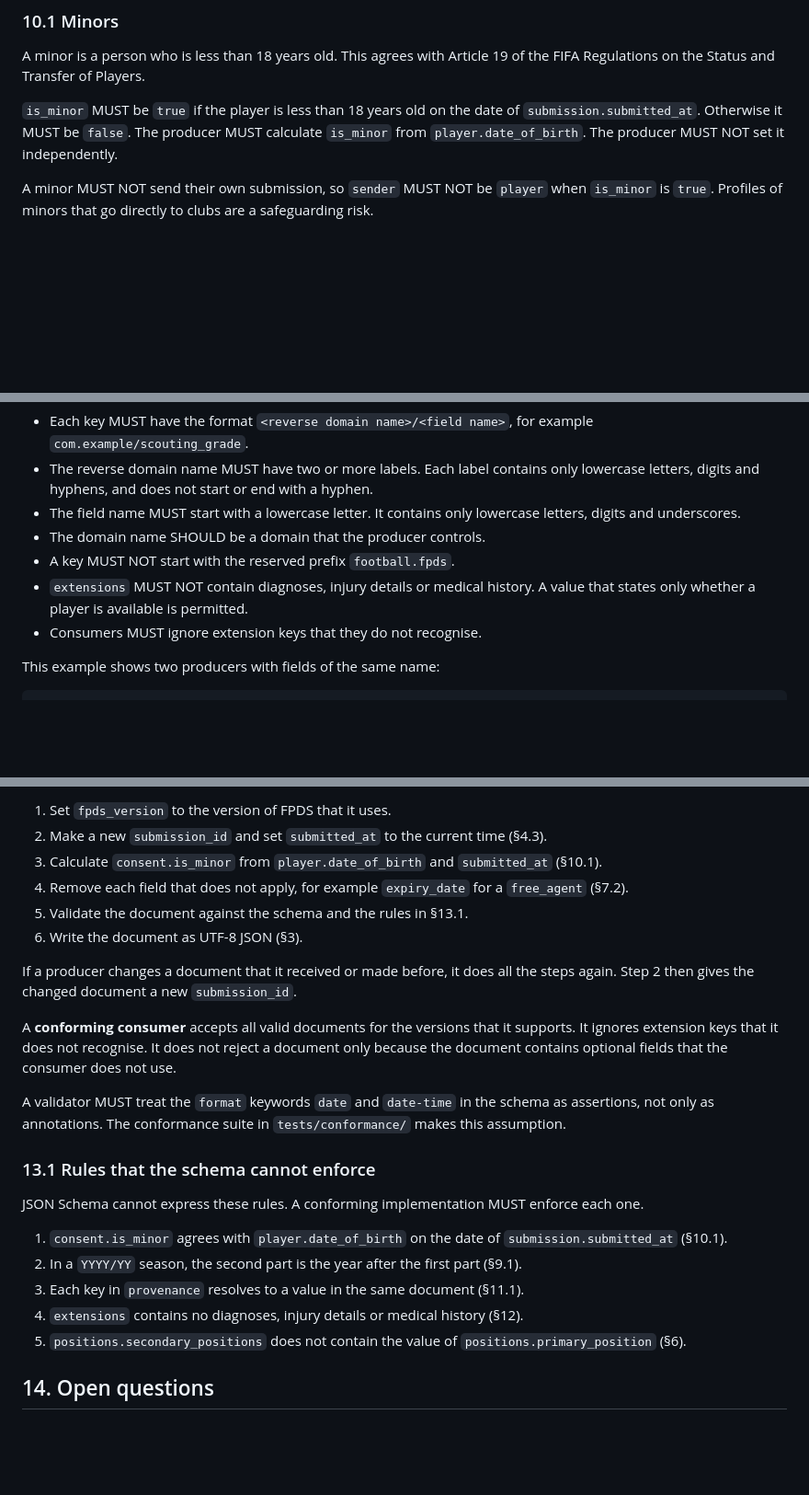
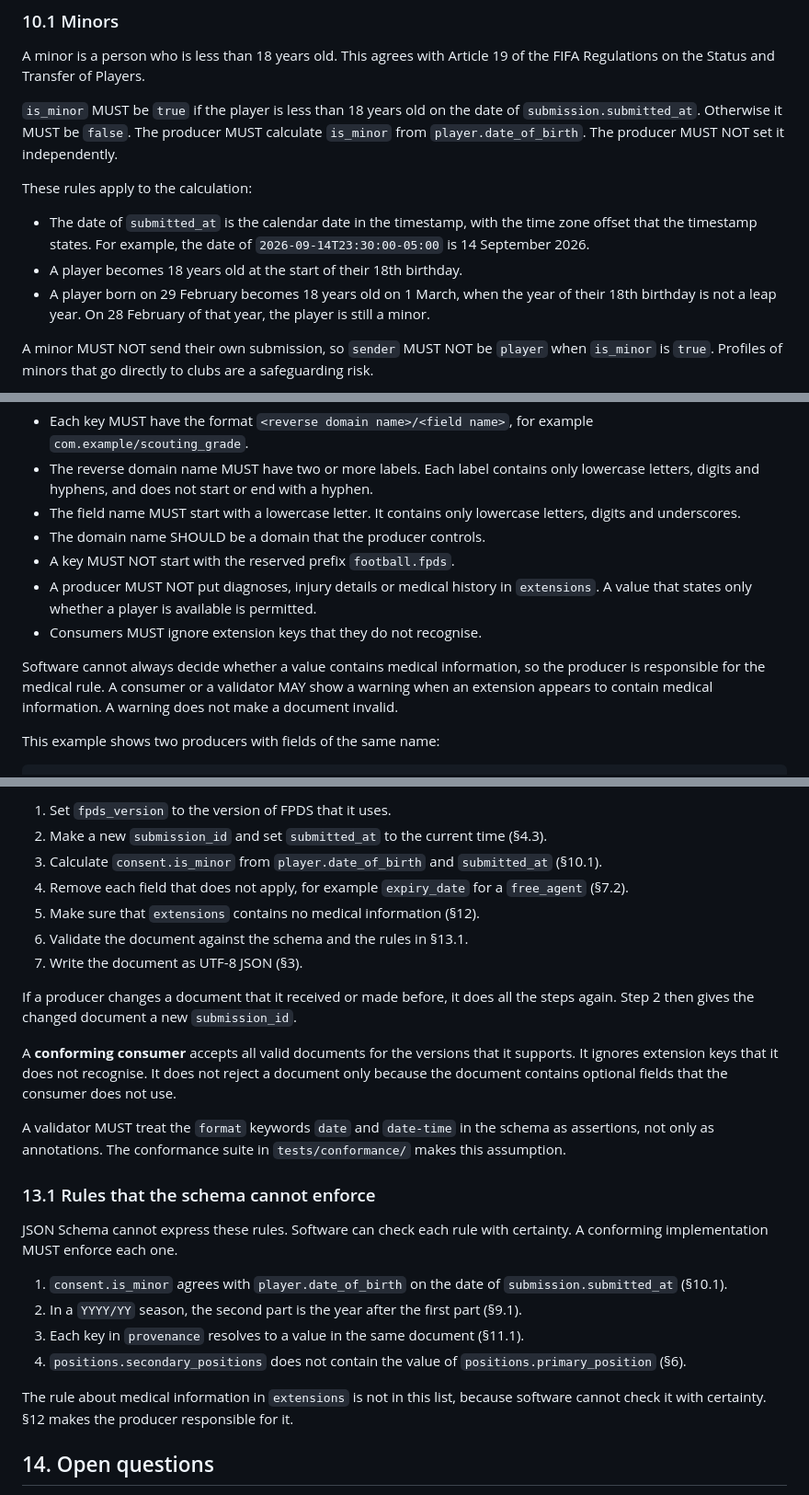
Before and after one commit to fpds-football/spec, a Markdown page: SPEC.md, 3 parts joined by grey strips. Shown at 92% size. GitHub-like rendering; blank space fills up the shorter version.

```diff
--- a/SPEC.md
+++ b/SPEC.md
@@ -238,6 +238,12 @@ A minor is a person who is less than 18 years old. This agrees with Article 19 o
 
 `is_minor` MUST be `true` if the player is less than 18 years old on the date of `submission.submitted_at`. Otherwise it MUST be `false`. The producer MUST calculate `is_minor` from `player.date_of_birth`. The producer MUST NOT set it independently.
 
+These rules apply to the calculation:
+
+- The date of `submitted_at` is the calendar date in the timestamp, with the time zone offset that the timestamp states. For example, the date of `2026-09-14T23:30:00-05:00` is 14 September 2026.
+- A player becomes 18 years old at the start of their 18th birthday.
+- A player born on 29 February becomes 18 years old on 1 March, when the year of their 18th birthday is not a leap year. On 28 February of that year, the player is still a minor.
+
 A minor MUST NOT send their own submission, so `sender` MUST NOT be `player` when `is_minor` is `true`. Profiles of minors that go directly to clubs are a safeguarding risk.
 
 FIFA regulations on the protection of minors and national safeguarding rules apply to submissions about minors. FPDS does not encode those rules. Implementations that process data about minors need their own legal advice. The `is_minor` flag lets systems send these submissions through a different process.
@@ -284,8 +290,10 @@ Consumers SHOULD show the source of each value. If a consumer shows a verified v
 - The field name MUST start with a lowercase letter. It contains only lowercase letters, digits and underscores.
 - The domain name SHOULD be a domain that the producer controls.
 - A key MUST NOT start with the reserved prefix `football.fpds`.
-- `extensions` MUST NOT contain diagnoses, injury details or medical history. A value that states only whether a player is available is permitted.
+- A producer MUST NOT put diagnoses, injury details or medical history in `extensions`. A value that states only whether a player is available is permitted.
 - Consumers MUST ignore extension keys that they do not recognise.
+
+Software cannot always decide whether a value contains medical information, so the producer is responsible for the medical rule. A consumer or a validator MAY show a warning when an extension appears to contain medical information. A warning does not make a document invalid.
 
 This example shows two producers with fields of the same name:
 
@@ -308,8 +316,9 @@ A **conforming producer** makes documents that are valid against the published s
 2. Make a new `submission_id` and set `submitted_at` to the current time (§4.3).
 3. Calculate `consent.is_minor` from `player.date_of_birth` and `submitted_at` (§10.1).
 4. Remove each field that does not apply, for example `expiry_date` for a `free_agent` (§7.2).
-5. Validate the document against the schema and the rules in §13.1.
-6. Write the document as UTF-8 JSON (§3).
+5. Make sure that `extensions` contains no medical information (§12).
+6. Validate the document against the schema and the rules in §13.1.
+7. Write the document as UTF-8 JSON (§3).
 
 If a producer changes a document that it received or made before, it does all the steps again. Step 2 then gives the changed document a new `submission_id`.
 
@@ -319,13 +328,14 @@ A validator MUST treat the `format` keywords `date` and `date-time` in the schem
 
 ### 13.1 Rules that the schema cannot enforce
 
-JSON Schema cannot express these rules. A conforming implementation MUST enforce each one.
+JSON Schema cannot express these rules. Software can check each rule with certainty. A conforming implementation MUST enforce each one.
 
 1. `consent.is_minor` agrees with `player.date_of_birth` on the date of `submission.submitted_at` (§10.1).
 2. In a `YYYY/YY` season, the second part is the year after the first part (§9.1).
 3. Each key in `provenance` resolves to a value in the same document (§11.1).
-4. `extensions` contains no diagnoses, injury details or medical history (§12).
-5. `positions.secondary_positions` does not contain the value of `positions.primary_position` (§6).
+4. `positions.secondary_positions` does not contain the value of `positions.primary_position` (§6).
+
+The rule about medical information in `extensions` is not in this list, because software cannot check it with certainty. §12 makes the producer responsible for it.
 
 ## 14. Open questions
 
```
Also changed, not shown: DECISIONS.md (+20 -1 lines), 1 other file.
